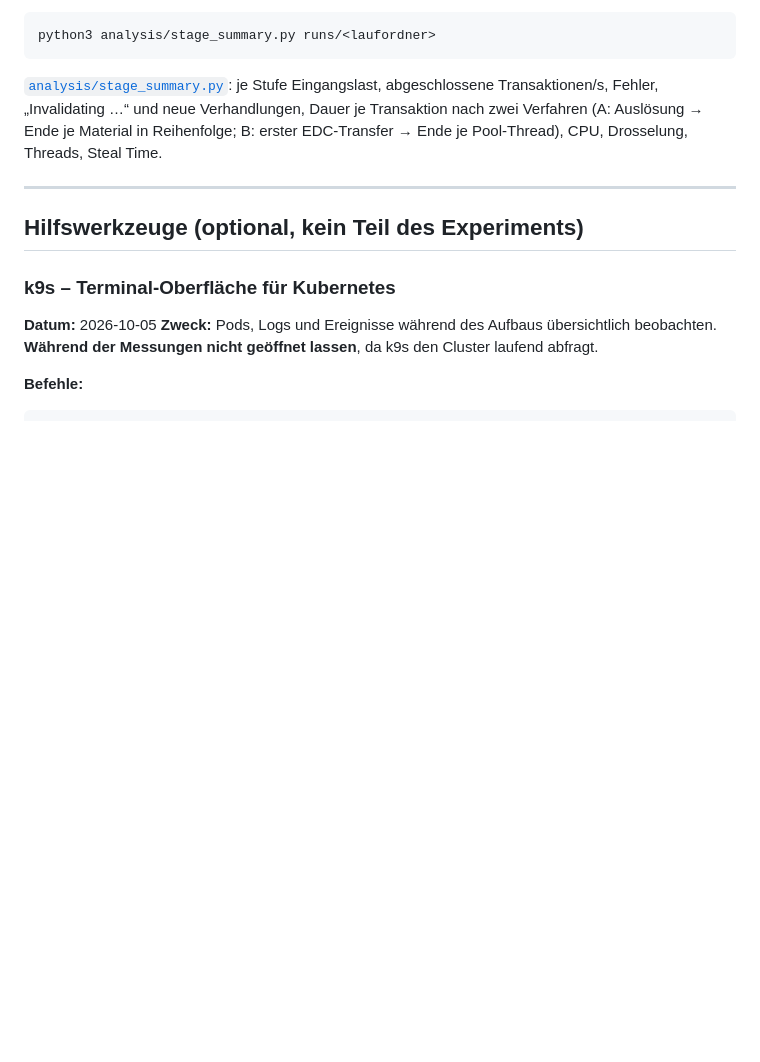
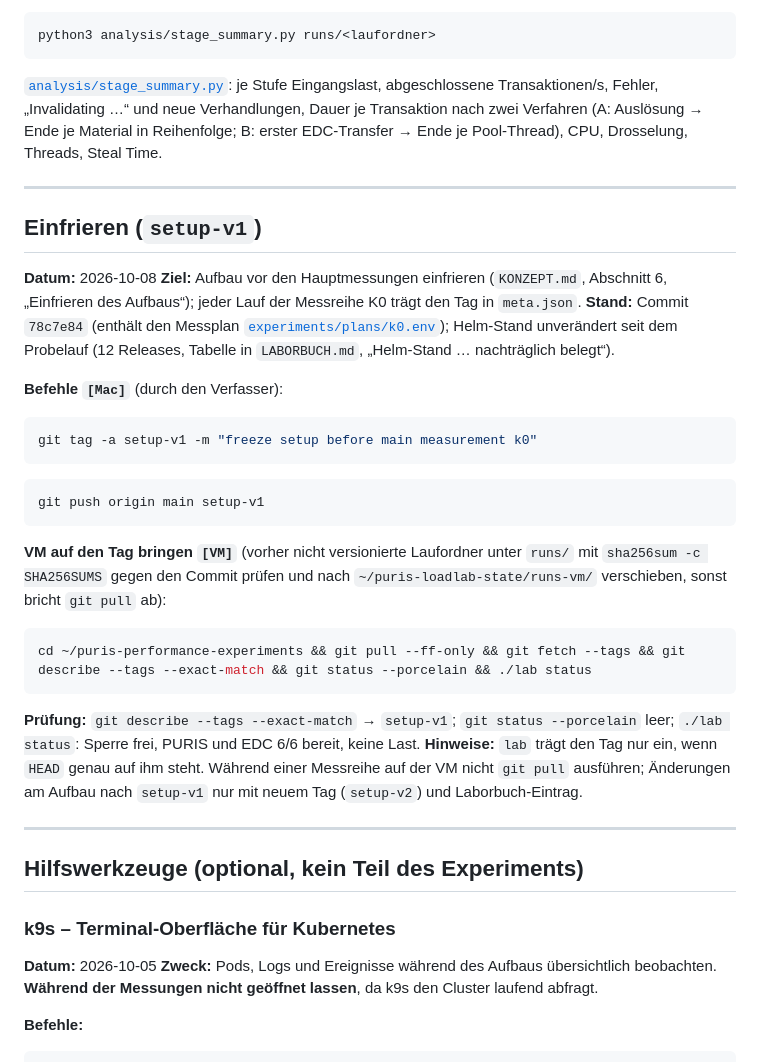
Before and after one commit to artamrj/puris-performance-experiments, a Markdown page: AUFBAU.md, the part around the change. GitHub-like rendering; blank space fills up the shorter version.

Commit message:
docs: record setup-v1 freeze and vm check before k0

````diff
--- a/AUFBAU.md
+++ b/AUFBAU.md
@@ -1262,6 +1262,30 @@ python3 analysis/stage_summary.py runs/<laufordner>
 
 ---
 
+## Einfrieren (`setup-v1`)
+
+**Datum:** 2026-10-08
+**Ziel:** Aufbau vor den Hauptmessungen einfrieren (`KONZEPT.md`, Abschnitt 6, „Einfrieren des Aufbaus“); jeder Lauf der Messreihe K0 trägt den Tag in `meta.json`.
+**Stand:** Commit `78c7e84` (enthält den Messplan [`experiments/plans/k0.env`](experiments/plans/k0.env)); Helm-Stand unverändert seit dem Probelauf (12 Releases, Tabelle in `LABORBUCH.md`, „Helm-Stand … nachträglich belegt“).
+
+**Befehle `[Mac]`** (durch den Verfasser):
+```bash
+git tag -a setup-v1 -m "freeze setup before main measurement k0"
+```
+```bash
+git push origin main setup-v1
+```
+
+**VM auf den Tag bringen `[VM]`** (vorher nicht versionierte Laufordner unter `runs/` mit `sha256sum -c SHA256SUMS` gegen den Commit prüfen und nach `~/puris-loadlab-state/runs-vm/` verschieben, sonst bricht `git pull` ab):
+```bash
+cd ~/puris-performance-experiments && git pull --ff-only && git fetch --tags && git describe --tags --exact-match && git status --porcelain && ./lab status
+```
+
+**Prüfung:** `git describe --tags --exact-match` → `setup-v1`; `git status --porcelain` leer; `./lab status`: Sperre frei, PURIS und EDC 6/6 bereit, keine Last.
+**Hinweise:** `lab` trägt den Tag nur ein, wenn `HEAD` genau auf ihm steht. Während einer Messreihe auf der VM nicht `git pull` ausführen; Änderungen am Aufbau nach `setup-v1` nur mit neuem Tag (`setup-v2`) und Laborbuch-Eintrag.
+
+---
+
 ## Hilfswerkzeuge (optional, kein Teil des Experiments)
 
 ### k9s – Terminal-Oberfläche für Kubernetes
````
Also changed, not shown: CHECKLISTE.md (+6 -6 lines), LABORBUCH.md (+6 -0 lines).
